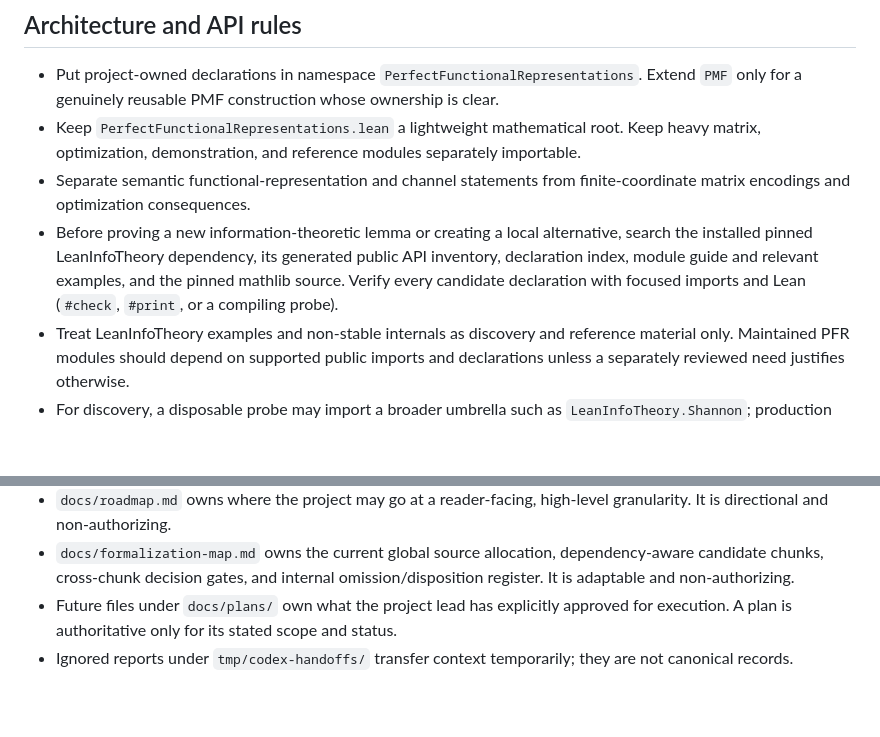
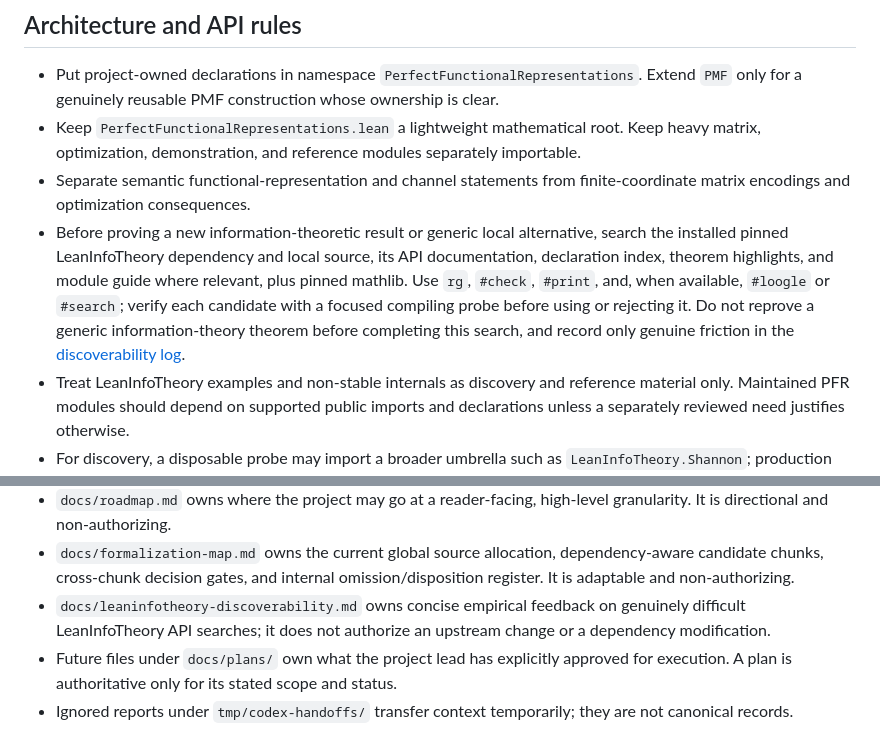
Before and after one commit to serhatemrecoban/PerfectFunctionalRepresentationsLean, a Markdown page: AGENTS.md, 2 parts joined by grey strips. GitHub-like rendering; blank space fills up the shorter version.

Commit message:
docs: add LeanInfoTheory API discoverability feedback

```diff
--- a/AGENTS.md
+++ b/AGENTS.md
@@ -124,11 +124,15 @@ Future Work Note to an approved plan.
   separately importable.
 - Separate semantic functional-representation and channel statements from
   finite-coordinate matrix encodings and optimization consequences.
-- Before proving a new information-theoretic lemma or creating a local
-  alternative, search the installed pinned LeanInfoTheory dependency, its
-  generated public API inventory, declaration index, module guide and relevant
-  examples, and the pinned mathlib source. Verify every candidate declaration
-  with focused imports and Lean (`#check`, `#print`, or a compiling probe).
+- Before proving a new information-theoretic result or generic local
+  alternative, search the installed pinned LeanInfoTheory dependency and local
+  source, its API documentation, declaration index, theorem highlights, and
+  module guide where relevant, plus pinned mathlib. Use `rg`, `#check`,
+  `#print`, and, when available, `#loogle` or `#search`; verify each candidate
+  with a focused compiling probe before using or rejecting it. Do not reprove a
+  generic information-theory theorem before completing this search, and record
+  only genuine friction in the
+  [discoverability log](docs/leaninfotheory-discoverability.md).
 - Treat LeanInfoTheory examples and non-stable internals as discovery and
   reference material only. Maintained PFR modules should depend on supported
   public imports and declarations unless a separately reviewed need justifies
@@ -215,6 +219,9 @@ Future Work Note to an approved plan.
 - `docs/formalization-map.md` owns the current global source allocation,
   dependency-aware candidate chunks, cross-chunk decision gates, and internal
   omission/disposition register. It is adaptable and non-authorizing.
+- `docs/leaninfotheory-discoverability.md` owns concise empirical feedback on
+  genuinely difficult LeanInfoTheory API searches; it does not authorize an
+  upstream change or a dependency modification.
 - Future files under `docs/plans/` own what the project lead has explicitly
   approved for execution. A plan is authoritative only for its stated scope
   and status.
```
Also changed, not shown: docs/leaninfotheory-discoverability.md (added, +49 -0 lines).
